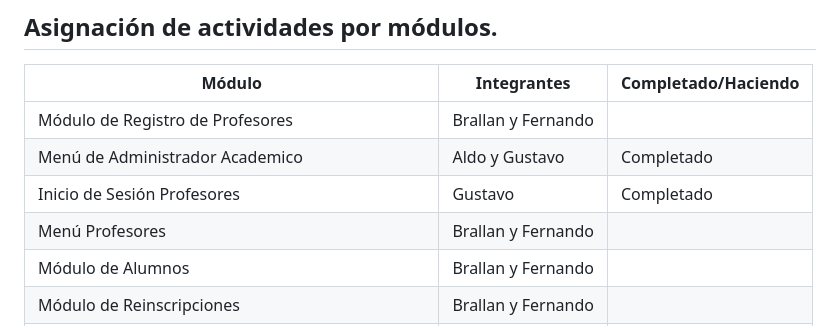
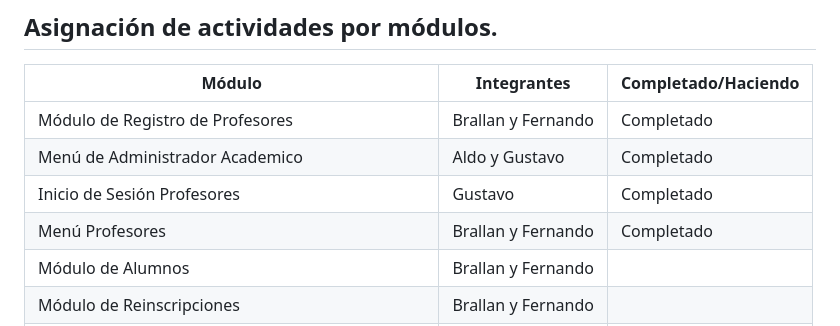
Before and after one commit to AldoJesusMartinezLarios/inscribeME, a Markdown page: README.md, the part around the change. Drawn GitHub-style.

```diff
--- a/README.md
+++ b/README.md
@@ -71,10 +71,10 @@ InscribeME+ es una aplicación integral para el Centro de Bachillerato Tecnológ
 ## Asignación de actividades por módulos.
 | Módulo  | Integrantes| Completado/Haciendo |
 |--------------|--------------|--------------|
-| Módulo de Registro de Profesores   | Brallan y Fernando |              |
+| Módulo de Registro de Profesores   | Brallan y Fernando |  Completado  |
 | Menú de Administrador Academico    |   Aldo y Gustavo   |    Completado       |
 | Inicio de Sesión Profesores   |   Gustavo   |       Completado       |
-| Menú Profesores   | Brallan y Fernando |              |
+| Menú Profesores   | Brallan y Fernando |  Completado |
 | Módulo de Alumnos   |   Brallan y Fernando   |              |
 | Módulo de Reinscripciones   | Brallan y Fernando |              |
 | API para inición de sesión   | Aldo |      Completado        |
```
